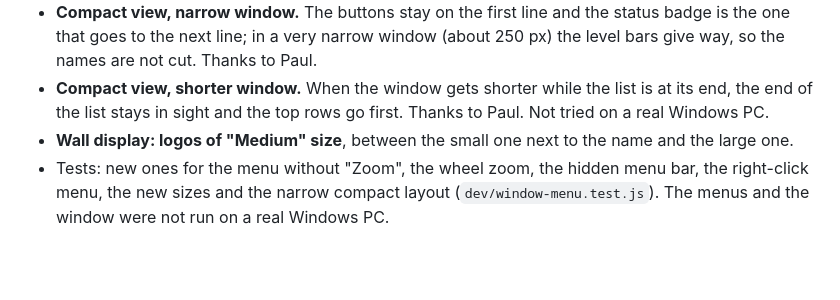
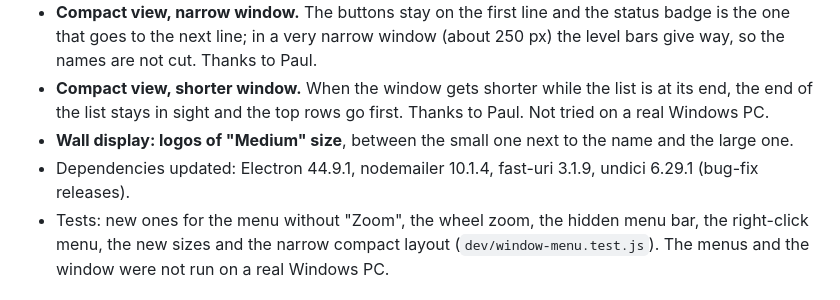
Before and after one commit to djgragra/dead-air-watchdog, a Markdown page: CHANGELOG.md, the part around the change. Rendered like a GitHub page; blank space fills up the shorter version.

Commit message:
CHANGELOG: dependencies updated
Co-Authored-By: Claude Sonnet 5.5 <noreply@anthropic.com>
Claude-Session: https://claude.ai/code/session_017Y2cgcddKpzeMtHPUiGuZg

```diff
--- a/CHANGELOG.md
+++ b/CHANGELOG.md
@@ -8,6 +8,7 @@
 - **Compact view, narrow window.** The buttons stay on the first line and the status badge is the one that goes to the next line; in a very narrow window (about 250 px) the level bars give way, so the names are not cut. Thanks to Paul.
 - **Compact view, shorter window.** When the window gets shorter while the list is at its end, the end of the list stays in sight and the top rows go first. Thanks to Paul. Not tried on a real Windows PC.
 - **Wall display: logos of "Medium" size**, between the small one next to the name and the large one.
+- Dependencies updated: Electron 44.9.1, nodemailer 10.1.4, fast-uri 3.1.9, undici 6.29.1 (bug-fix releases).
 - Tests: new ones for the menu without "Zoom", the wheel zoom, the hidden menu bar, the right-click menu, the new sizes and the narrow compact layout (`dev/window-menu.test.js`). The menus and the window were not run on a real Windows PC.
 
 ## 26.10.11 — 2026-10-26
```
